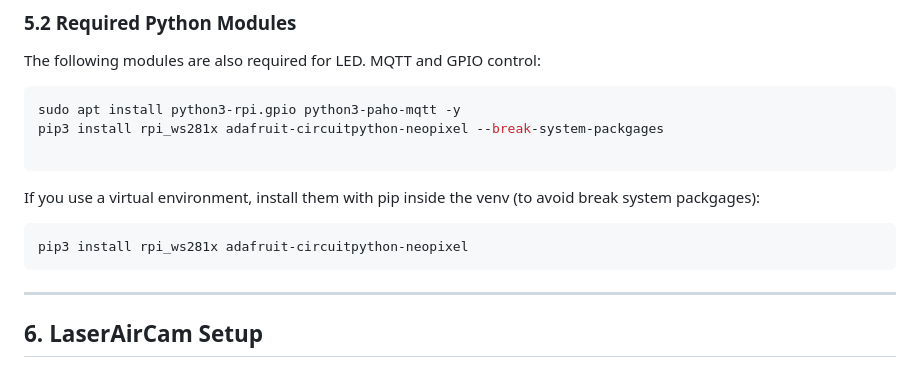
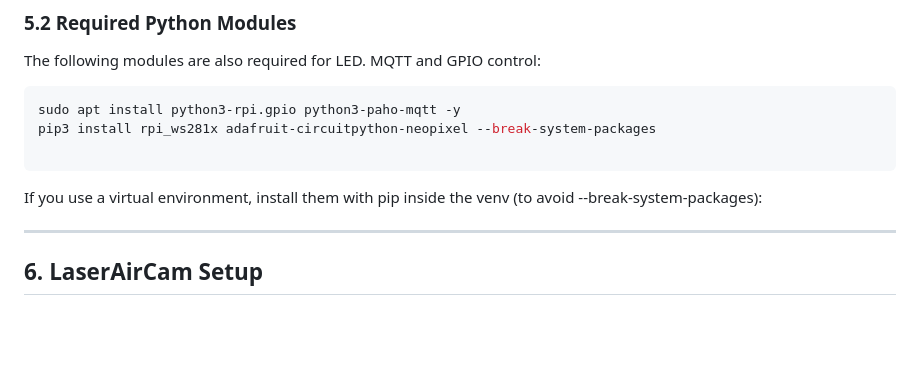
Before and after one commit to wavelov3r/LaserAirCam, a Markdown page: docs/setup.md, the part around the change. Drawn GitHub-style; blank space fills up the shorter version.

````diff
--- a/docs/setup.md
+++ b/docs/setup.md
@@ -170,14 +170,10 @@ The following modules are also required for LED. MQTT and GPIO control:
 
 ```sh
 sudo apt install python3-rpi.gpio python3-paho-mqtt -y
-pip3 install rpi_ws281x adafruit-circuitpython-neopixel --break-system-packgages
+pip3 install rpi_ws281x adafruit-circuitpython-neopixel --break-system-packages
 
 ```
-If you use a virtual environment, install them with pip inside the venv (to avoid break system packgages):
-
-```sh
-pip3 install rpi_ws281x adafruit-circuitpython-neopixel
-```
+If you use a virtual environment, install them with pip inside the venv (to avoid --break-system-packages):
 
 ---
 
````
